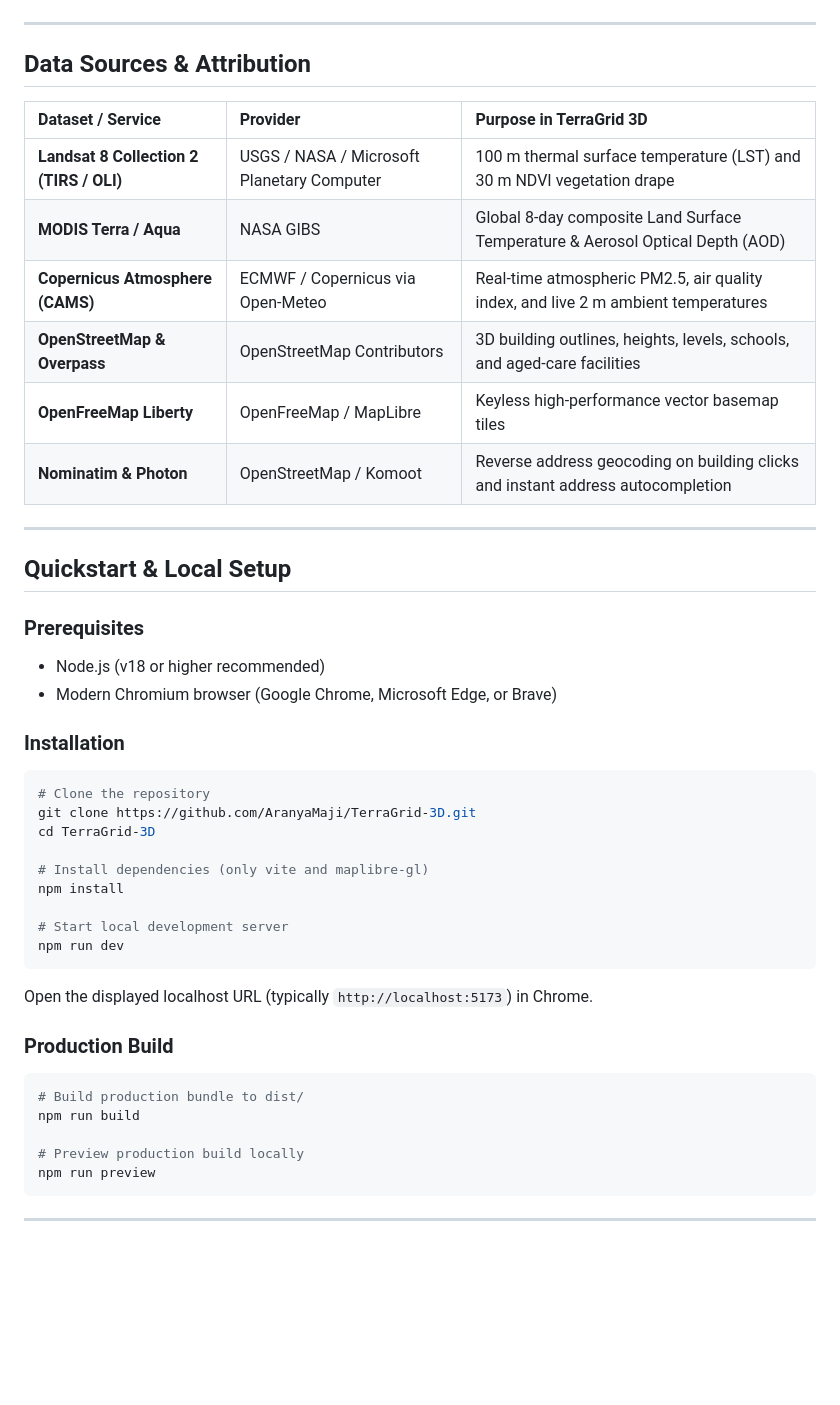
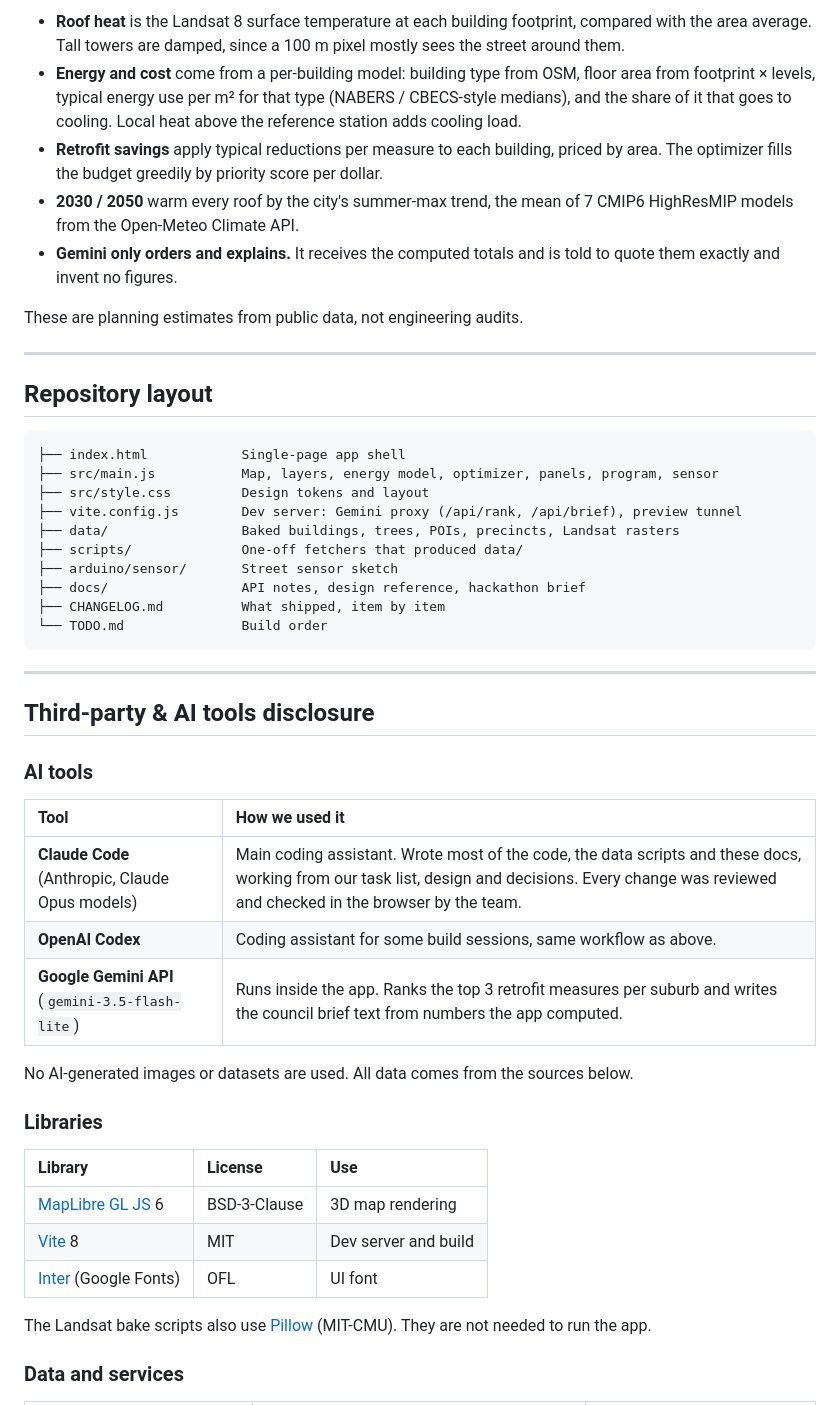
Before and after one commit to AranyaMaji/TerraGrid-3D, a Markdown page: README.md, the part around one of its changes. GitHub-like rendering; blank space fills up the shorter version.

Commit message:
docs: README matches current app, adds third-party and AI disclosure

````diff
--- a/README.md
+++ b/README.md
@@ -105,51 +102,51 @@ flowchart TD
+- **Roof heat** is the Landsat 8 surface temperature at each building footprint, compared with the area average. Tall towers are damped, since a 100 m pixel mostly sees the street around them.
+- **Energy and cost** come from a per-building model: building type from OSM, floor area from footprint × levels, typical energy use per m² for that type (NABERS / CBECS-style medians), and the share of it that goes to cooling. Local heat above the reference station adds cooling load.
+- **Retrofit savings** apply typical reductions per measure to each building, priced by area. The optimizer fills the budget greedily by priority score per dollar.
+- **2030 / 2050** warm every roof by the city's summer-max trend, the mean of 7 CMIP6 HighResMIP models from the Open-Meteo Climate API.
+- **Gemini only orders and explains.** It receives the computed totals and is told to quote them exactly and invent no figures.
+
+These are planning estimates from public data, not engineering audits.
+
+---
+
+## Repository layout
+
+```
+├── index.html            Single-page app shell
+├── src/main.js           Map, layers, energy model, optimizer, panels, program, sensor
+├── src/style.css         Design tokens and layout
+├── vite.config.js        Dev server: Gemini proxy (/api/rank, /api/brief), preview tunnel
+├── data/                 Baked buildings, trees, POIs, precincts, Landsat rasters
+├── scripts/              One-off fetchers that produced data/
+├── arduino/sensor/       Street sensor sketch
+├── docs/                 API notes, design reference, hackathon brief
+├── CHANGELOG.md          What shipped, item by item
+└── TODO.md               Build order
 ```
 
 ---
 
-## Data Sources & Attribution
+## Third-party & AI tools disclosure
 
-| Dataset / Service | Provider | Purpose in TerraGrid 3D |
+### AI tools
+
+| Tool | How we used it |
+| :--- | :--- |
+| **Claude Code** (Anthropic, Claude Opus models) | Main coding assistant. Wrote most of the code, the data scripts and these docs, working from our task list, design and decisions. Every change was reviewed and checked in the browser by the team. |
+| **OpenAI Codex** | Coding assistant for some build sessions, same workflow as above. |
+| **Google Gemini API** (`gemini-3.5-flash-lite`) | Runs inside the app. Ranks the top 3 retrofit measures per suburb and writes the council brief text from numbers the app computed. |
+
+No AI-generated images or datasets are used. All data comes from the sources below.
+
+### Libraries
+
+| Library | License | Use |
 | :--- | :--- | :--- |
-| **Landsat 8 Collection 2 (TIRS / OLI)** | USGS / NASA / Microsoft Planetary Computer | 100 m thermal surface temperature (LST) and 30 m NDVI vegetation drape |
-| **MODIS Terra / Aqua** | NASA GIBS | Global 8-day composite Land Surface Temperature & Aerosol Optical Depth (AOD) |
-| **Copernicus Atmosphere (CAMS)** | ECMWF / Copernicus via Open-Meteo | Real-time atmospheric PM2.5, air quality index, and live 2 m ambient temperatures |
-| **OpenStreetMap & Overpass** | OpenStreetMap Contributors | 3D building outlines, heights, levels, schools, and aged-care facilities |
-| **OpenFreeMap Liberty** | OpenFreeMap / MapLibre | Keyless high-performance vector basemap tiles |
-| **Nominatim & Photon** | OpenStreetMap / Komoot | Reverse address geocoding on building clicks and instant address autocompletion |
+| [MapLibre GL JS](https://maplibre.org/) 6 | BSD-3-Clause | 3D map rendering |
+| [Vite](https://vitejs.dev/) 8 | MIT | Dev server and build |
+| [Inter](https://fonts.google.com/specimen/Inter) (Google Fonts) | OFL | UI font |
 
----
+The Landsat bake scripts also use [Pillow](https://python-pillow.org/) (MIT-CMU). They are not needed to run the app.
 
-## Quickstart & Local Setup
+### Data and services
 
-### Prerequisites
-- Node.js (v18 or higher recommended)
-- Modern Chromium browser (Google Chrome, Microsoft Edge, or Brave)
-
-### Installation
-
-```bash
-# Clone the repository
-git clone https://github.com/AranyaMaji/TerraGrid-3D.git
-cd TerraGrid-3D
-
-# Install dependencies (only vite and maplibre-gl)
-npm install
-
-# Start local development server
-npm run dev
-```
-
-Open the displayed localhost URL (typically `http://localhost:5173`) in Chrome.
-
-### Production Build
-
-```bash
-# Build production bundle to dist/
-npm run build
-
-# Preview production build locally
-npm run preview
-```
-
----
-
````
Also changed, not shown: other parts of README.md (+78 -121 lines), CHANGELOG.md (+1 -0 lines).
